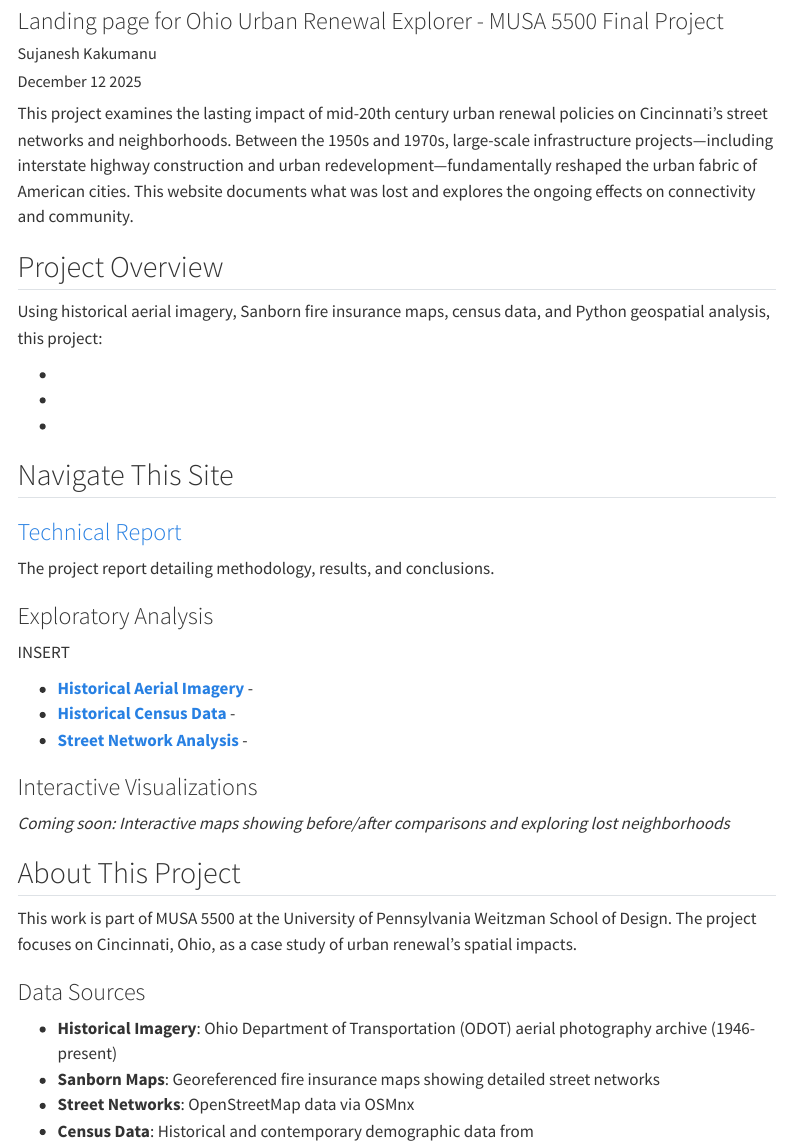
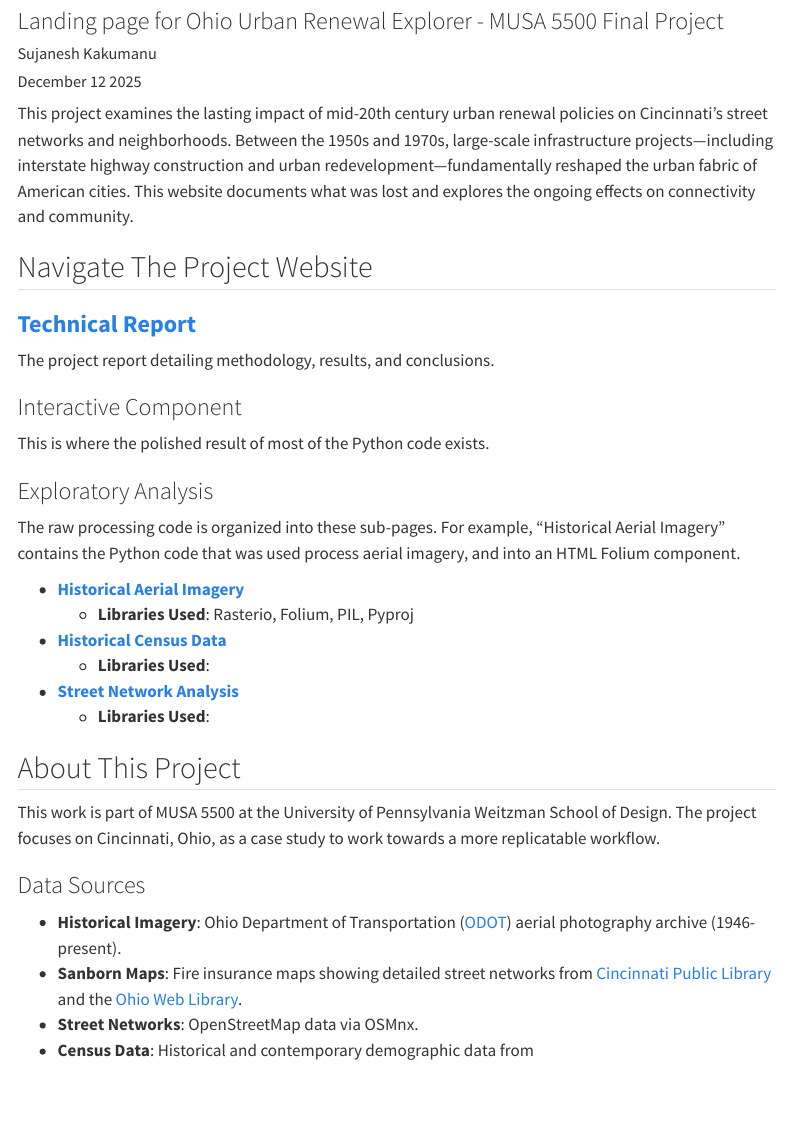
Before and after one commit to kakumanus/urban-renewal-explorer, a Quarto document (index.qmd): the page in a window 1100 px wide, from 80 px down. Rendered offline with R 4.5, knitr and Pandoc in place of Quarto, with nearby package versions; menus at the side of the page are left out.

Commit message:
Further cleanup in prep to add all python work.

```diff
--- a/index.qmd
+++ b/index.qmd
@@ -10,37 +10,31 @@ format:
 
 This project examines the lasting impact of mid-20th century urban renewal policies on Cincinnati's street networks and neighborhoods. Between the 1950s and 1970s, large-scale infrastructure projects—including interstate highway construction and urban redevelopment—fundamentally reshaped the urban fabric of American cities. This website documents what was lost and explores the ongoing effects on connectivity and community.
 
-## Project Overview
+## Navigate The Project Website
 
-Using historical aerial imagery, Sanborn fire insurance maps, census data, and Python geospatial analysis, this project:
-
--
--
--
-
-
-## Navigate This Site
-
-### [Technical Report](report.qmd)
+### [**Technical Report**](report.qmd)
 The project report detailing methodology, results, and conclusions.
 
+### Interactive Component
+This is where the polished result of most of the Python code exists.
+
 ### Exploratory Analysis
-INSERT
+The raw processing code is organized into these sub-pages. For example, "Historical Aerial Imagery" contains the Python code that was used process aerial imagery, and into an HTML Folium component.
 
-- [**Historical Aerial Imagery**](exploratory-analysis/historical-aerial-imagery.ipynb) -
-- [**Historical Census Data**](exploratory-analysis/census-data.ipynb) -
-- [**Street Network Analysis**](exploratory-analysis/osmnx-exploration.ipynb) -
-
-### Interactive Visualizations
-*Coming soon: Interactive maps showing before/after comparisons and exploring lost neighborhoods*
+- [**Historical Aerial Imagery**](exploratory-analysis/historical-aerial-imagery.ipynb)
+  - **Libraries Used**: Rasterio, Folium, PIL, Pyproj
+- [**Historical Census Data**](exploratory-analysis/census-data.ipynb)
+  - **Libraries Used**:
+- [**Street Network Analysis**](exploratory-analysis/osmnx-exploration.ipynb)
+  - **Libraries Used**:
 
 ## About This Project
 
-This work is part of MUSA 5500 at the University of Pennsylvania Weitzman School of Design. The project focuses on Cincinnati, Ohio, as a case study of urban renewal's spatial impacts.
+This work is part of MUSA 5500 at the University of Pennsylvania Weitzman School of Design. The project focuses on Cincinnati, Ohio, as a case study to work towards a more replicatable workflow.
 
 ### Data Sources
 
-- **Historical Imagery**: Ohio Department of Transportation (ODOT) aerial photography archive (1946-present)
-- **Sanborn Maps**: Georeferenced fire insurance maps showing detailed street networks
-- **Street Networks**: OpenStreetMap data via OSMnx
+- **Historical Imagery**: Ohio Department of Transportation ([ODOT](https://www.transportation.ohio.gov/working/engineering/cadd-mapping/survey/aerial-imagery)) aerial photography archive (1946-present).
+- **Sanborn Maps**: Fire insurance maps showing detailed street networks from [Cincinnati Public Library](https://digital.cincinnatilibrary.org/digital/collection/p16998coll9/id/11099/rec/1) and the [Ohio Web Library](https://sanborn.ohioweblibrary.org/).
+- **Street Networks**: OpenStreetMap data via OSMnx.
 - **Census Data**: Historical and contemporary demographic data from
```
Also changed, not shown: report.qmd (+3 -1 lines), docs/search.json, 2 other files.
